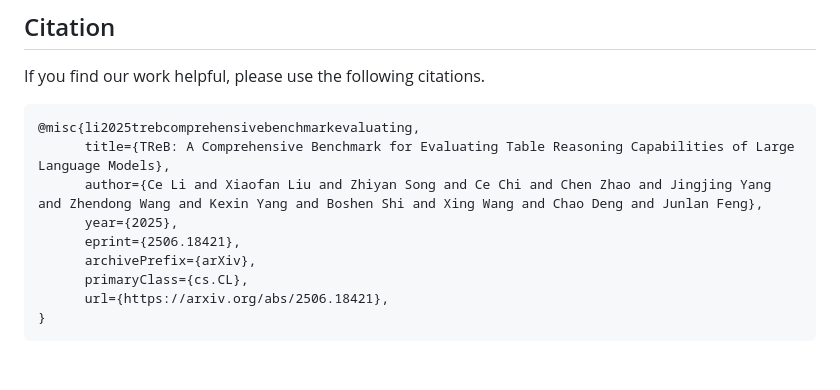
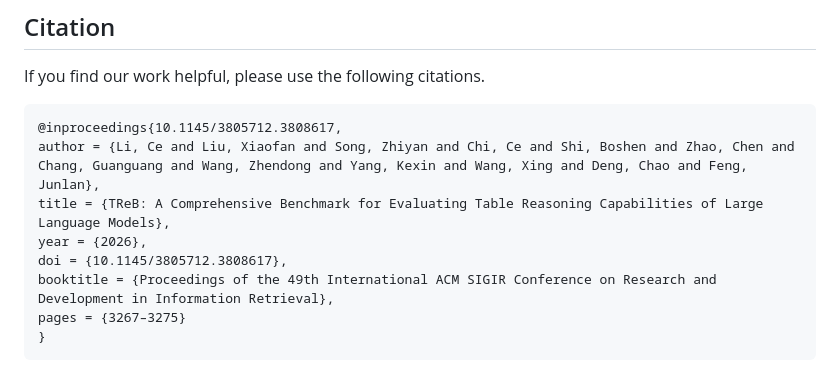
Before and after one commit to JT-LM/jiutian-treb, a Markdown page: README.md, the part around the change. Rendered like a GitHub page.

Commit message:
update citation

````diff
--- a/README.md
+++ b/README.md
@@ -198,13 +198,12 @@ Some details to note:
 ## Citation
 If you find our work helpful, please use the following citations.
 ```bibtext
-@misc{li2025trebcomprehensivebenchmarkevaluating,
-      title={TReB: A Comprehensive Benchmark for Evaluating Table Reasoning Capabilities of Large Language Models},
-      author={Ce Li and Xiaofan Liu and Zhiyan Song and Ce Chi and Chen Zhao and Jingjing Yang and Zhendong Wang and Kexin Yang and Boshen Shi and Xing Wang and Chao Deng and Junlan Feng},
-      year={2025},
-      eprint={2506.18421},
-      archivePrefix={arXiv},
-      primaryClass={cs.CL},
-      url={https://arxiv.org/abs/2506.18421},
+@inproceedings{10.1145/3805712.3808617,
+author = {Li, Ce and Liu, Xiaofan and Song, Zhiyan and Chi, Ce and Shi, Boshen and Zhao, Chen and Chang, Guanguang and Wang, Zhendong and Yang, Kexin and Wang, Xing and Deng, Chao and Feng, Junlan},
+title = {TReB: A Comprehensive Benchmark for Evaluating Table Reasoning Capabilities of Large Language Models},
+year = {2026},
+doi = {10.1145/3805712.3808617},
+booktitle = {Proceedings of the 49th International ACM SIGIR Conference on Research and Development in Information Retrieval},
+pages = {3267–3275}
 }
 ```
````
